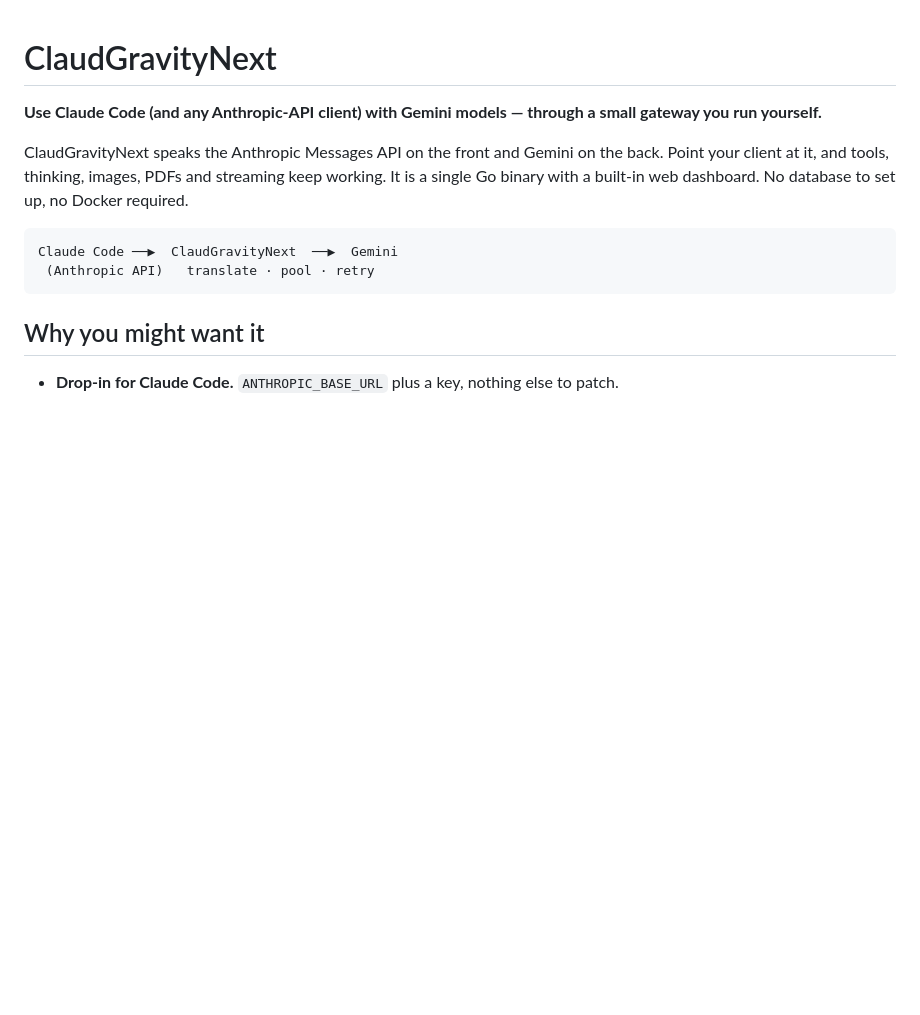
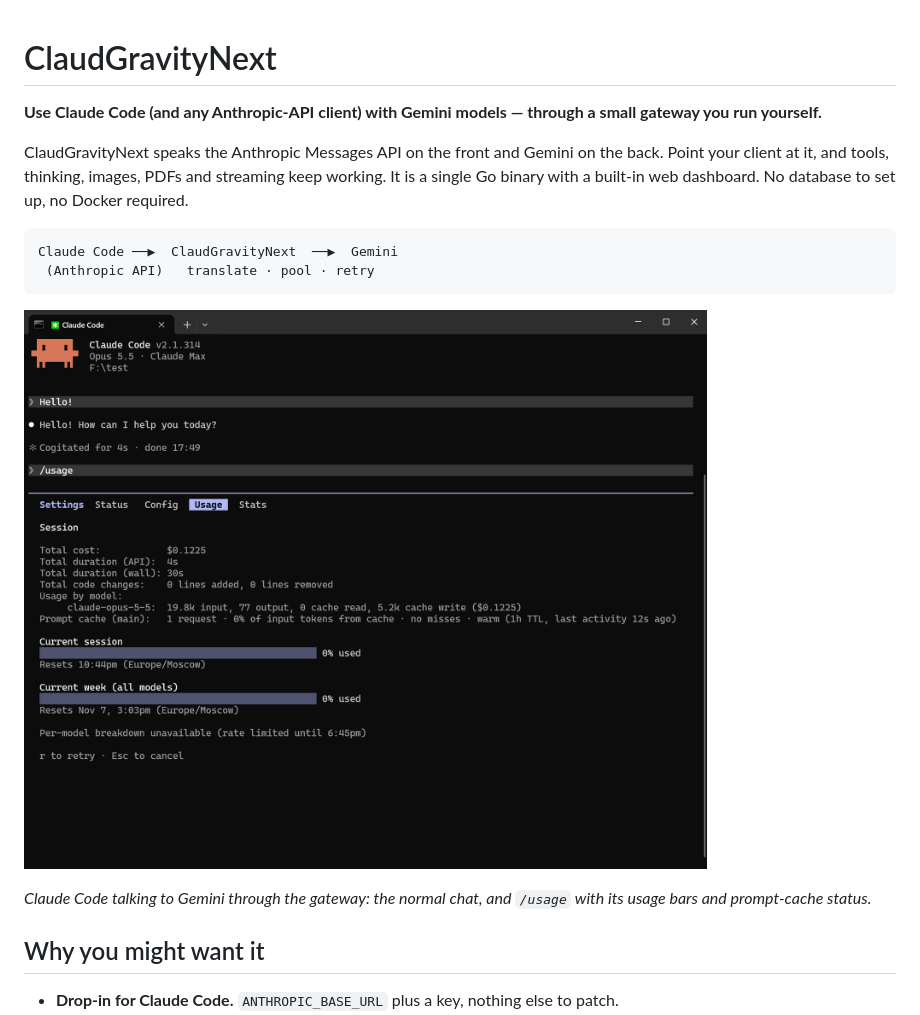
Before and after one commit to testAccountDeltas/ClaudGravityNext, a Markdown page: README.md, the part around the change. Rendered like a GitHub page; pictures changed too: img/1.png (added); blank space fills up the shorter version.

Commit message:
README: screenshot

````diff
--- a/README.md
+++ b/README.md
@@ -10,6 +10,10 @@ a single Go binary with a built-in web dashboard. No database to set up, no Dock
 Claude Code ──▶  ClaudGravityNext  ──▶  Gemini
  (Anthropic API)   translate · pool · retry
 ```
+
+![Claude Code running through ClaudGravityNext: a session and the /usage screen with the usage bars and prompt-cache line](img/1.png)
+
+*Claude Code talking to Gemini through the gateway: the normal chat, and `/usage` with its usage bars and prompt-cache status.*
 
 ## Why you might want it
 
````
